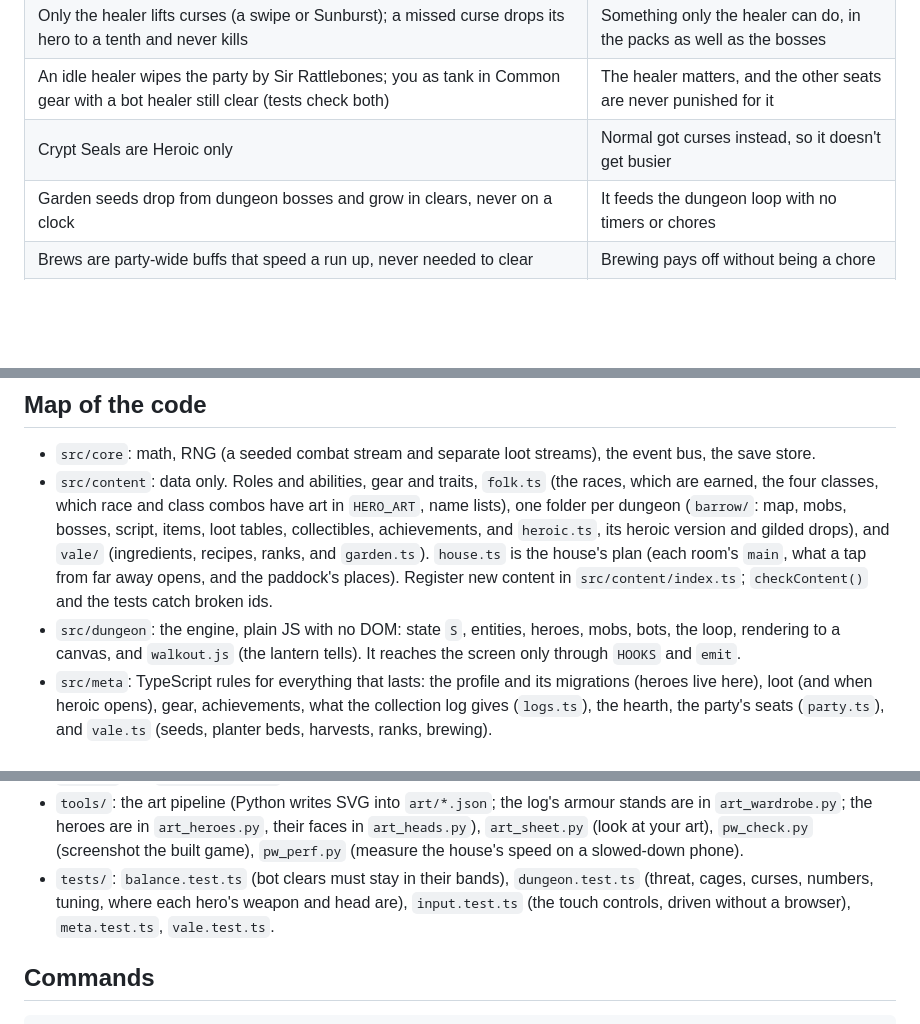
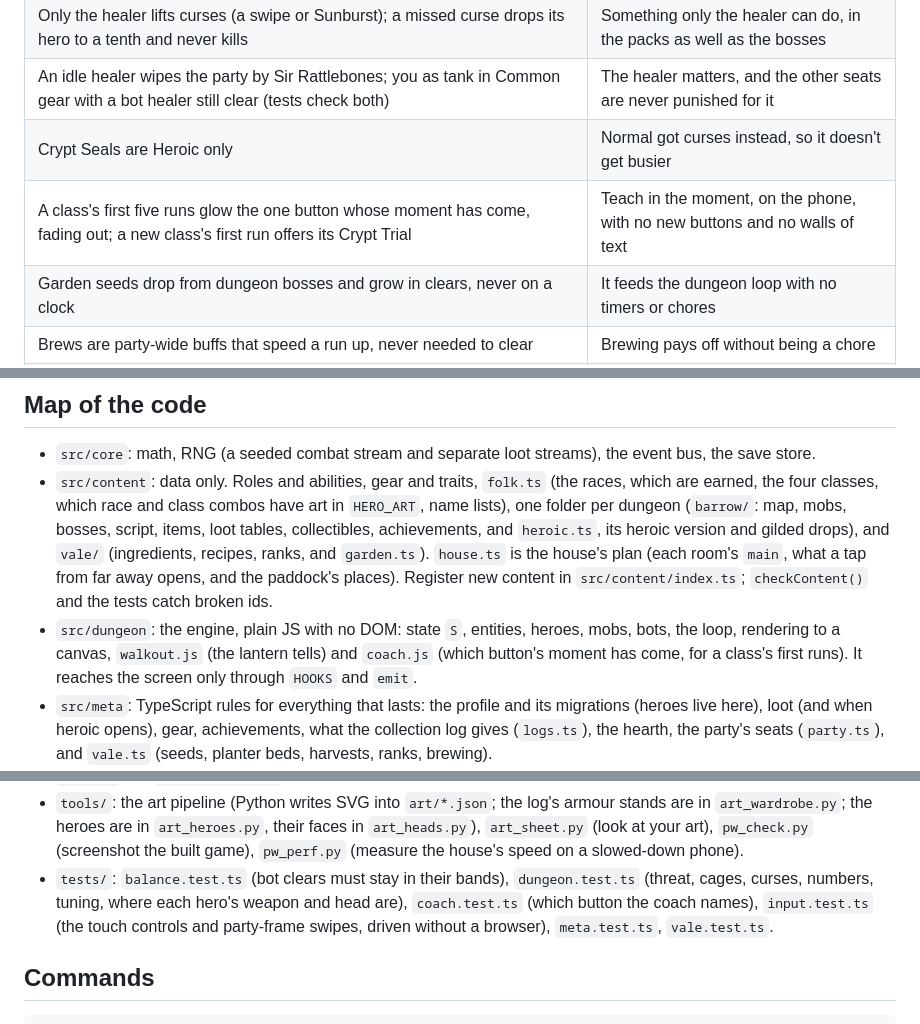
Before and after one commit to ReubenTechery/highfell, a Markdown page: AGENTS.md, 3 parts joined by grey strips. Rendered like a GitHub page; blank space fills up the shorter version.

```diff
--- a/AGENTS.md
+++ b/AGENTS.md
@@ -78,6 +78,7 @@ power as Normal, with gilded looks and its own log. Teamwork between roles is th
 | Only the healer lifts curses (a swipe or Sunburst); a missed curse drops its hero to a tenth and never kills | Something only the healer can do, in the packs as well as the bosses |
 | An idle healer wipes the party by Sir Rattlebones; you as tank in Common gear with a bot healer still clear (tests check both) | The healer matters, and the other seats are never punished for it |
 | Crypt Seals are Heroic only | Normal got curses instead, so it doesn't get busier |
+| A class's first five runs glow the one button whose moment has come, fading out; a new class's first run offers its Crypt Trial | Teach in the moment, on the phone, with no new buttons and no walls of text |
 | Garden seeds drop from dungeon bosses and grow in clears, never on a clock | It feeds the dungeon loop with no timers or chores |
 | Brews are party-wide buffs that speed a run up, never needed to clear | Brewing pays off without being a chore |
 | Home is a tall house cut open that opens zoomed out on all of it: tap a room to go in (a room with one clear job opens it as you land), tap things to use them | Side things belong in the house, not in buttons, and the whole house is home |
@@ -107,7 +108,8 @@ boss mechanics, the house and its looks, the garden and brews, onboarding, saves
   `house.ts` is the house's plan (each room's `main`, what a tap from far away opens, and the paddock's places). Register new content in `src/content/index.ts`; `checkContent()`
   and the tests catch broken ids.
 - `src/dungeon`: the engine, plain JS with no DOM: state `S`, entities, heroes, mobs, bots, the loop,
-  rendering to a canvas, and `walkout.js` (the lantern tells). It reaches the screen only through `HOOKS`
+  rendering to a canvas, `walkout.js` (the lantern tells) and `coach.js` (which button's moment has come, for
+  a class's first runs). It reaches the screen only through `HOOKS`
   and `emit`.
 - `src/meta`: TypeScript rules for everything that lasts: the profile and its migrations (heroes live here),
   loot (and when heroic opens), gear, achievements, what the collection log gives (`logs.ts`), the hearth,
@@ -123,8 +125,9 @@ boss mechanics, the house and its looks, the garden and brews, onboarding, saves
   faces in `art_heads.py`), `art_sheet.py` (look at your art), `pw_check.py` (screenshot the built game),
   `pw_perf.py` (measure the house's speed on a slowed-down phone).
 - `tests/`: `balance.test.ts` (bot clears must stay in their bands), `dungeon.test.ts` (threat, cages,
-  curses, numbers, tuning, where each hero's weapon and head are), `input.test.ts` (the touch controls, driven
-  without a browser), `meta.test.ts`, `vale.test.ts`.
+  curses, numbers, tuning, where each hero's weapon and head are), `coach.test.ts` (which button the coach
+  names), `input.test.ts` (the touch controls and party-frame swipes, driven without a browser), `meta.test.ts`,
+  `vale.test.ts`.
 
 ## Commands
 
```
Also changed, not shown: docs/design.md (+5 -3 lines).
